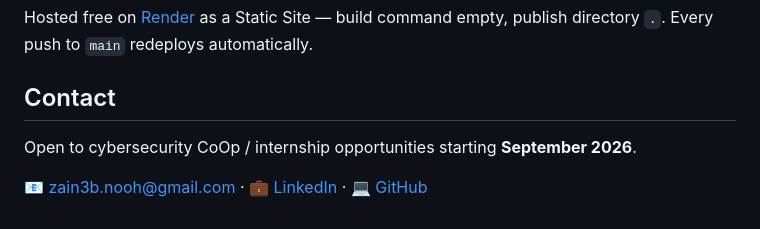
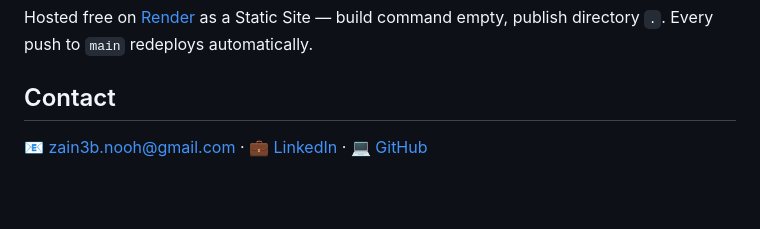
Before and after one commit to zainab-nooh/zainab-nooh-portfolio, a Markdown page: README.md, the part around the change. Rendered like a GitHub page; blank space fills up the shorter version.

```diff
--- a/README.md
+++ b/README.md
@@ -85,6 +85,6 @@ Hosted free on [Render](https://render.com) as a Static Site — build command e
 
 ## Contact
 
-Open to cybersecurity CoOp / internship opportunities starting **September 2026**.
+
 
 📧 [zain3b.nooh@gmail.com](mailto:zain3b.nooh@gmail.com) · 💼 [LinkedIn](https://www.linkedin.com/in/zainab-h-nooh/) · 💻 [GitHub](https://github.com/zainab-nooh)
```
